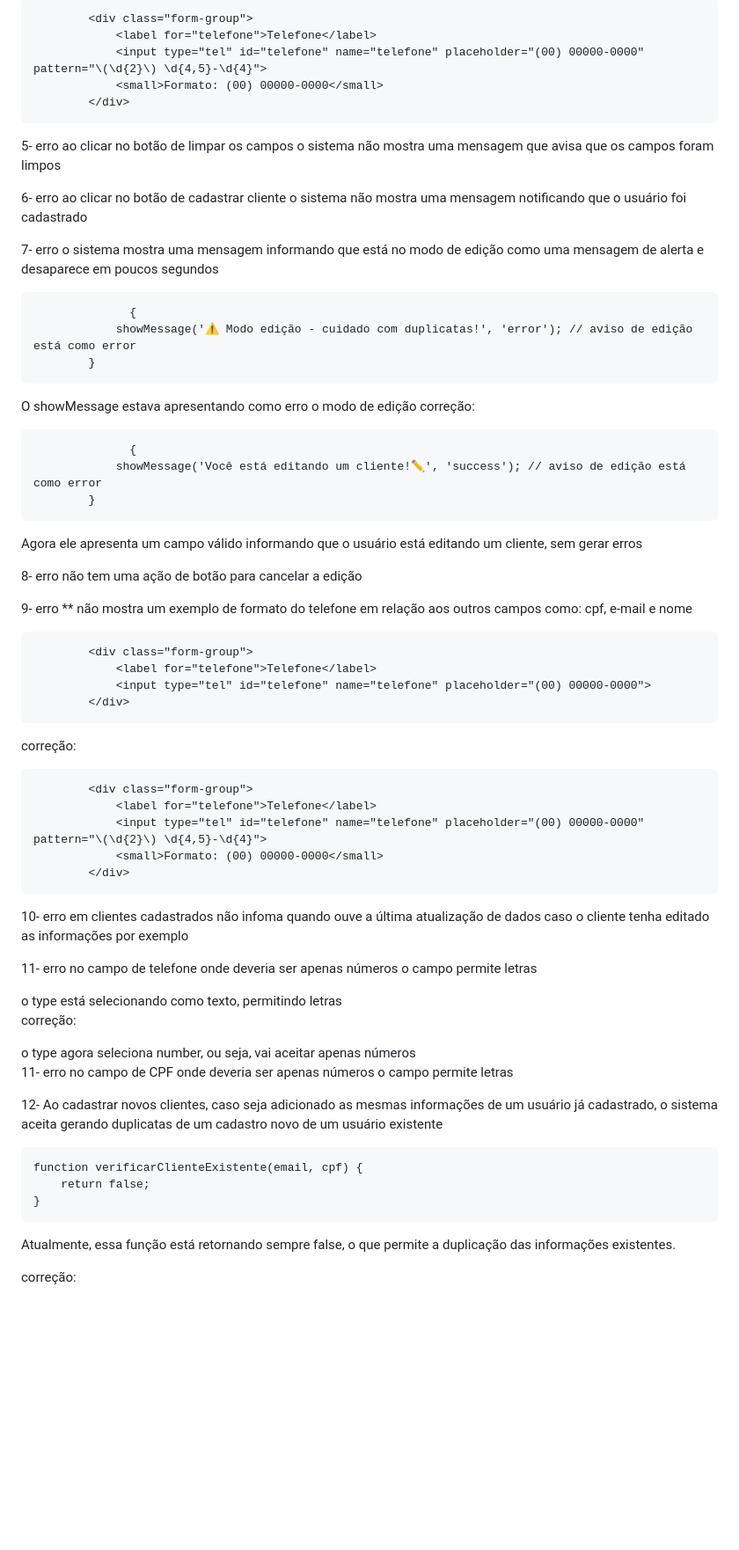
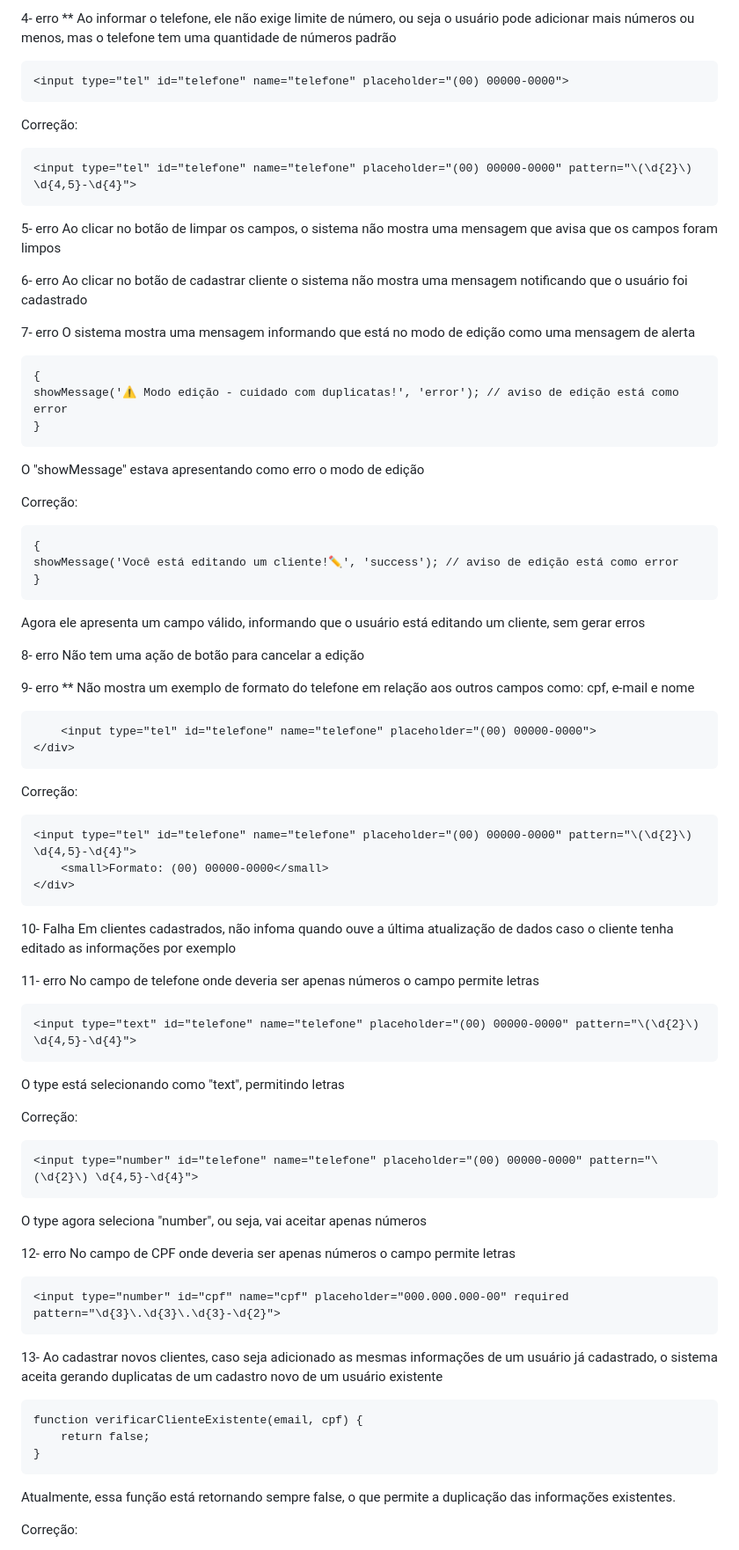
Before and after one commit to sarah1234970/Manutencoes_aplicacoes, a Markdown page: UC10/documento_cliente.md, the part around one of its changes. Shown at 88% size. Rendered like a GitHub page; blank space fills up the shorter version.

```diff
--- a/UC10/documento_cliente.md
+++ b/UC10/documento_cliente.md
@@ -40,60 +97,80 @@ correção:
 
-            <div class="form-group">
-                <label for="telefone">Telefone</label>
-                <input type="tel" id="telefone" name="telefone" placeholder="(00) 00000-0000" pattern="\(\d{2}\) \d{4,5}-\d{4}">
-                <small>Formato: (00) 00000-0000</small>
-            </div>
-5- erro ao clicar no botão de limpar os campos o sistema não mostra uma mensagem que avisa que os campos foram limpos
+4- erro **
+Ao informar o telefone, ele não exige limite de número, ou seja o usuário pode adicionar mais números ou menos, mas o telefone tem uma quantidade de números padrão
 
-6- erro ao clicar no botão de cadastrar cliente o sistema não mostra uma mensagem notificando que o usuário foi cadastrado
+    <input type="tel" id="telefone" name="telefone" placeholder="(00) 00000-0000">
 
-7- erro o sistema mostra uma mensagem informando que está no modo de edição como uma mensagem de alerta e desaparece em poucos segundos
+Correção:
 
-                  {
-                showMessage('⚠️ Modo edição - cuidado com duplicatas!', 'error'); // aviso de edição está como error
-            }
-O showMessage estava apresentando como erro o modo de edição correção:
+    <input type="tel" id="telefone" name="telefone" placeholder="(00) 00000-0000" pattern="\(\d{2}\) \d{4,5}-\d{4}">
 
-                  {
-                showMessage('Você está editando um cliente!✏️', 'success'); // aviso de edição está como error
-            }
-Agora ele apresenta um campo válido informando que o usuário está editando um cliente, sem gerar erros
+5- erro
+Ao clicar no botão de limpar os campos, o sistema não mostra uma mensagem que avisa que os campos foram limpos
 
-8- erro não tem uma ação de botão para cancelar a edição
+6- erro
+Ao clicar no botão de cadastrar cliente o sistema não mostra uma mensagem notificando que o usuário foi cadastrado
 
-9- erro ** não mostra um exemplo de formato do telefone em relação aos outros campos como: cpf, e-mail e nome
 
-            <div class="form-group">
-                <label for="telefone">Telefone</label>
-                <input type="tel" id="telefone" name="telefone" placeholder="(00) 00000-0000">
-            </div>
-correção:
+7- erro
+O sistema mostra uma mensagem informando que está no modo de edição como uma mensagem de alerta
 
-            <div class="form-group">
-                <label for="telefone">Telefone</label>
-                <input type="tel" id="telefone" name="telefone" placeholder="(00) 00000-0000" pattern="\(\d{2}\) \d{4,5}-\d{4}">
-                <small>Formato: (00) 00000-0000</small>
-            </div>
-10- erro em clientes cadastrados não infoma quando ouve a última atualização de dados caso o cliente tenha editado as informações por exemplo
+    {
+    showMessage('⚠️ Modo edição - cuidado com duplicatas!', 'error'); // aviso de edição está como error
+    }
+O "showMessage" estava apresentando como erro o modo de edição
 
-11- erro no campo de telefone onde deveria ser apenas números o campo permite letras
+Correção:
 
-<input type="text" id="telefone" name="telefone" placeholder="(00) 00000-0000" pattern="\(\d{2}\) \d{4,5}-\d{4}">
-o type está selecionando como texto, permitindo letras
+    {
+    showMessage('Você está editando um cliente!✏️', 'success'); // aviso de edição está como error
+    }
+Agora ele apresenta um campo válido, informando que o usuário está editando um cliente, sem gerar erros
 
-correção:
+8- erro
+Não tem uma ação de botão para cancelar a edição
 
-<input type="number" id="telefone" name="telefone" placeholder="(00) 00000-0000" pattern="\(\d{2}\) \d{4,5}-\d{4}">
-o type agora seleciona number, ou seja, vai aceitar apenas números
 
-11- erro no campo de CPF onde deveria ser apenas números o campo permite letras
+9- erro **
+Não mostra um exemplo de formato do telefone em relação aos outros campos como: cpf, e-mail e nome
 
-12- Ao cadastrar novos clientes, caso seja adicionado as mesmas informações de um usuário já cadastrado, o sistema aceita gerando duplicatas de um cadastro novo de um usuário existente
+        <input type="tel" id="telefone" name="telefone" placeholder="(00) 00000-0000">
+    </div>
+
+Correção:
+
+    <input type="tel" id="telefone" name="telefone" placeholder="(00) 00000-0000" pattern="\(\d{2}\) \d{4,5}-\d{4}">
+        <small>Formato: (00) 00000-0000</small>
+    </div>
+
+10- Falha
+Em clientes cadastrados, não infoma quando ouve a última atualização de dados caso o cliente tenha editado as informações por exemplo
+
+11- erro
+No campo de telefone onde deveria ser apenas números o campo permite letras
+
+    <input type="text" id="telefone" name="telefone" placeholder="(00) 00000-0000" pattern="\(\d{2}\) \d{4,5}-\d{4}">
+
+O type está selecionando como "text", permitindo letras
+
+Correção:
+
+    <input type="number" id="telefone" name="telefone" placeholder="(00) 00000-0000" pattern="\(\d{2}\) \d{4,5}-\d{4}">
+
+
+O type agora seleciona "number", ou seja, vai aceitar apenas números
+
+12- erro
+No campo de CPF onde deveria ser apenas números o campo permite letras
+
+    <input type="number" id="cpf" name="cpf" placeholder="000.000.000-00" required pattern="\d{3}\.\d{3}\.\d{3}-\d{2}">
+
+13- Ao cadastrar novos clientes, caso seja adicionado as mesmas informações de um usuário já cadastrado, o sistema aceita gerando duplicatas de um cadastro novo de um usuário existente
 
     function verificarClienteExistente(email, cpf) {
         return false;
     }
+
 Atualmente, essa função está retornando sempre false, o que permite a duplicação das informações existentes.
 
-correção:
+Correção:
 
```
Also changed, not shown: other parts of UC10/documento_cliente.md (+90 -18 lines).
